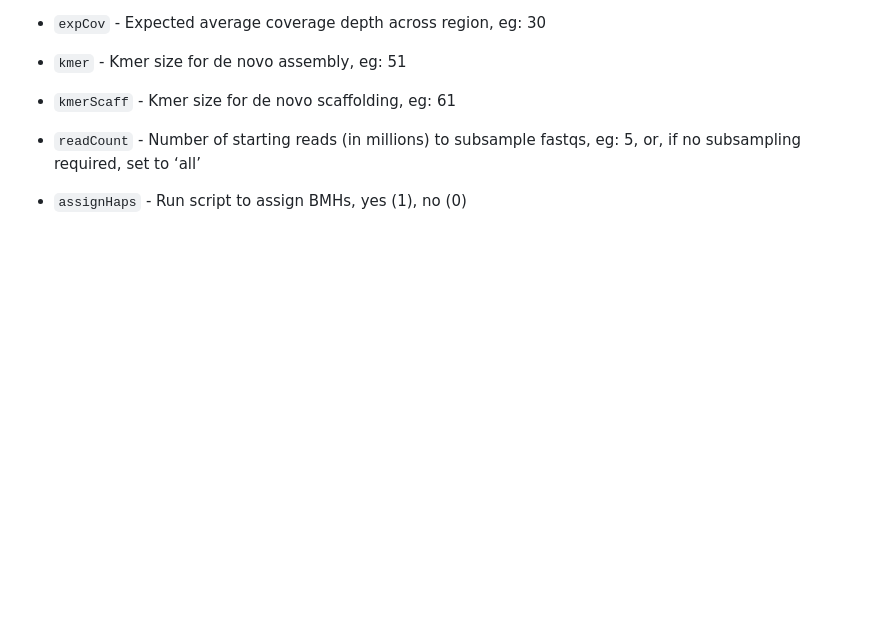
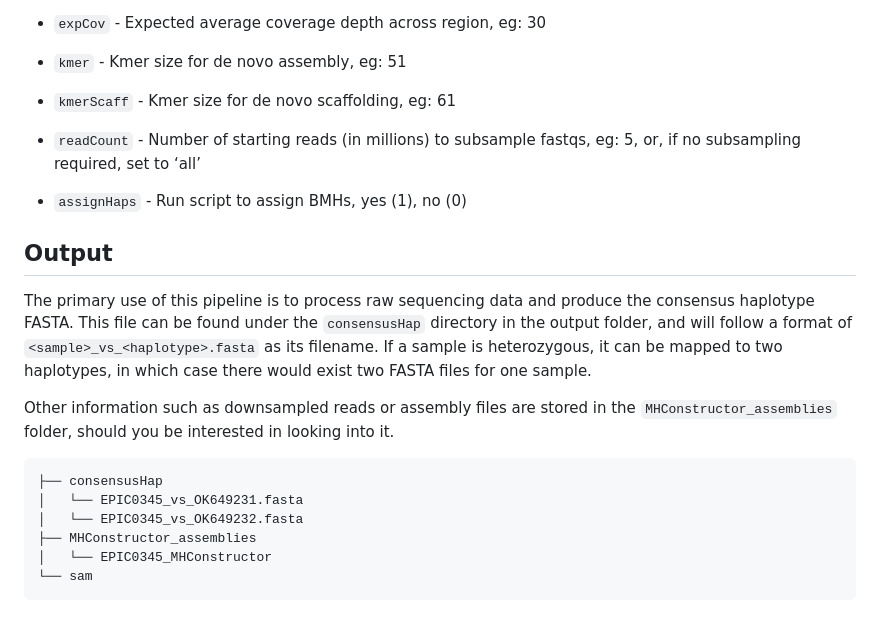
Before and after one commit to Hollenbach-lab/MHConstructor, a Markdown page: README.md, the part around one of its changes. Rendered like a GitHub page; blank space fills up the shorter version.

````diff
--- a/README.md
+++ b/README.md
@@ -102,3 +65,17 @@ if none, use 0
 - `readCount` - Number of starting reads (in millions) to subsample fastqs, eg:
 5, or, if no subsampling required, set to ‘all’
 - `assignHaps` - Run script to assign BMHs, yes (1), no (0)
+
+
+## Output
+The primary use of this pipeline is to process raw sequencing data and produce the consensus haplotype FASTA. This file can be found under the `consensusHap` directory in the output folder, and will follow a format of `<sample>_vs_<haplotype>.fasta` as its filename. If a sample is heterozygous, it can be mapped to two haplotypes, in which case there would exist two FASTA files for one sample.
+
+Other information such as downsampled reads or assembly files are stored in the `MHConstructor_assemblies` folder, should you be interested in looking into it.
+```
+├── consensusHap
+│   └── EPIC0345_vs_OK649231.fasta
+│   └── EPIC0345_vs_OK649232.fasta
+├── MHConstructor_assemblies
+│   └── EPIC0345_MHConstructor
+└── sam
+```
````
Also changed, not shown: other parts of README.md (+0 -37 lines).
